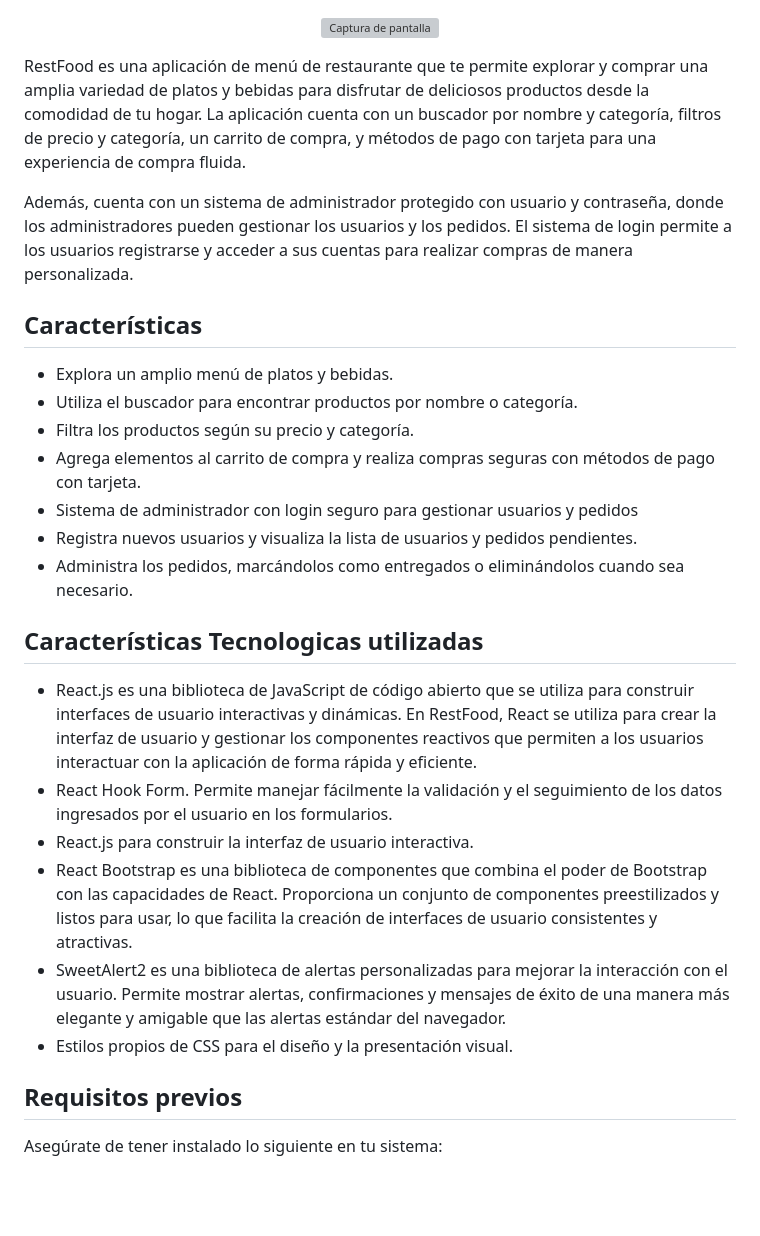
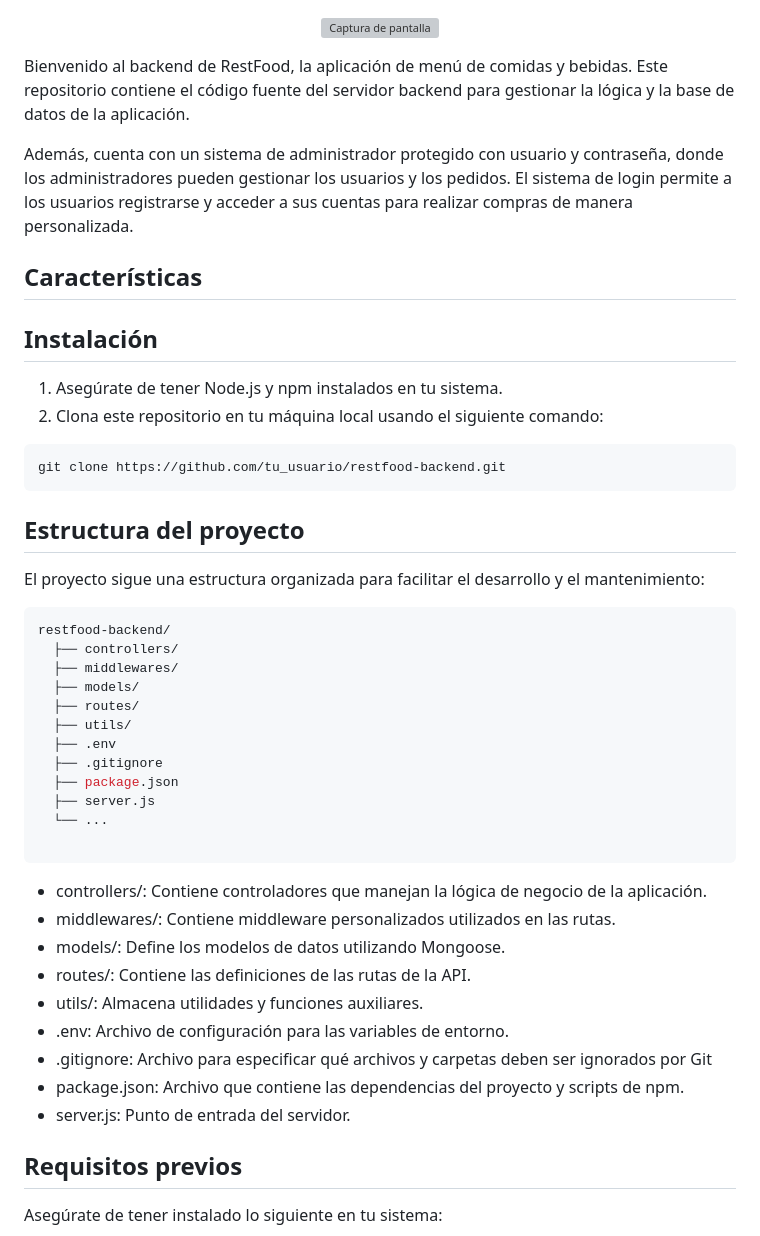
Before and after one commit to teoMunoz99/BACKEND-RESTFOOD, a Markdown page: README.md, the part around the change. Drawn GitHub-style; blank space fills up the shorter version; grey boxes are pictures that could not be loaded.

Commit message:
se realizo la inserccion de codigo de carpeta del proyecto

````diff
--- a/README.md
+++ b/README.md
@@ -2,28 +2,49 @@
   <img src="https://res.cloudinary.com/mach/image/upload/v1690740259/logoRestFood_po52of.png" alt="Captura de pantalla">
 </p>
 
-RestFood es una aplicación de menú de restaurante que te permite explorar y comprar una amplia variedad de platos y bebidas para disfrutar de deliciosos productos desde la comodidad de tu hogar. La aplicación cuenta con un buscador por nombre y categoría, filtros de precio y categoría, un carrito de compra, y métodos de pago con tarjeta para una experiencia de compra fluida.
+Bienvenido al backend de RestFood, la aplicación de menú de comidas y bebidas. Este repositorio contiene el código fuente del servidor backend para gestionar la lógica y la base de datos de la aplicación.
 
 Además, cuenta con un sistema de administrador protegido con usuario y contraseña, donde los administradores pueden gestionar los usuarios y los pedidos. El sistema de login permite a los usuarios registrarse y acceder a sus cuentas para realizar compras de manera personalizada.
 
 ## Características
 
--   Explora un amplio menú de platos y bebidas.
--   Utiliza el buscador para encontrar productos por nombre o categoría.
--   Filtra los productos según su precio y categoría.
--   Agrega elementos al carrito de compra y realiza compras seguras con métodos de pago con tarjeta.
--   Sistema de administrador con login seguro para gestionar usuarios y pedidos
--   Registra nuevos usuarios y visualiza la lista de usuarios y pedidos pendientes.
--   Administra los pedidos, marcándolos como entregados o eliminándolos cuando sea necesario.
+## Instalación
 
-## Características Tecnologicas utilizadas
+1. Asegúrate de tener Node.js y npm instalados en tu sistema.
+2. Clona este repositorio en tu máquina local usando el siguiente comando:
 
--   React.js es una biblioteca de JavaScript de código abierto que se utiliza para construir interfaces de usuario interactivas y dinámicas. En RestFood, React se utiliza para crear la interfaz de usuario y gestionar los componentes reactivos que permiten a los usuarios interactuar con la aplicación de forma rápida y eficiente.
--   React Hook Form. Permite manejar fácilmente la validación y el seguimiento de los datos ingresados por el usuario en los formularios.
--   React.js para construir la interfaz de usuario interactiva.
--   React Bootstrap es una biblioteca de componentes que combina el poder de Bootstrap con las capacidades de React. Proporciona un conjunto de componentes preestilizados y listos para usar, lo que facilita la creación de interfaces de usuario consistentes y atractivas.
--   SweetAlert2 es una biblioteca de alertas personalizadas para mejorar la interacción con el usuario. Permite mostrar alertas, confirmaciones y mensajes de éxito de una manera más elegante y amigable que las alertas estándar del navegador.
--   Estilos propios de CSS para el diseño y la presentación visual.
+```bash
+git clone https://github.com/tu_usuario/restfood-backend.git
+```
+
+## Estructura del proyecto
+
+El proyecto sigue una estructura organizada para facilitar el desarrollo y el mantenimiento:
+
+```bash
+restfood-backend/
+  ├── controllers/
+  ├── middlewares/
+  ├── models/
+  ├── routes/
+  ├── utils/
+  ├── .env
+  ├── .gitignore
+  ├── package.json
+  ├── server.js
+  └── ...
+
+```
+
+-   controllers/: Contiene controladores que manejan la lógica de negocio de la aplicación.
+-   middlewares/: Contiene middleware personalizados utilizados en las rutas.
+-   models/: Define los modelos de datos utilizando Mongoose.
+-   routes/: Contiene las definiciones de las rutas de la API.
+-   utils/: Almacena utilidades y funciones auxiliares.
+-   .env: Archivo de configuración para las variables de entorno.
+-   .gitignore: Archivo para especificar qué archivos y carpetas deben ser ignorados por Git
+-   package.json: Archivo que contiene las dependencias del proyecto y scripts de npm.
+-   server.js: Punto de entrada del servidor.
 
 ## Requisitos previos
 
````
